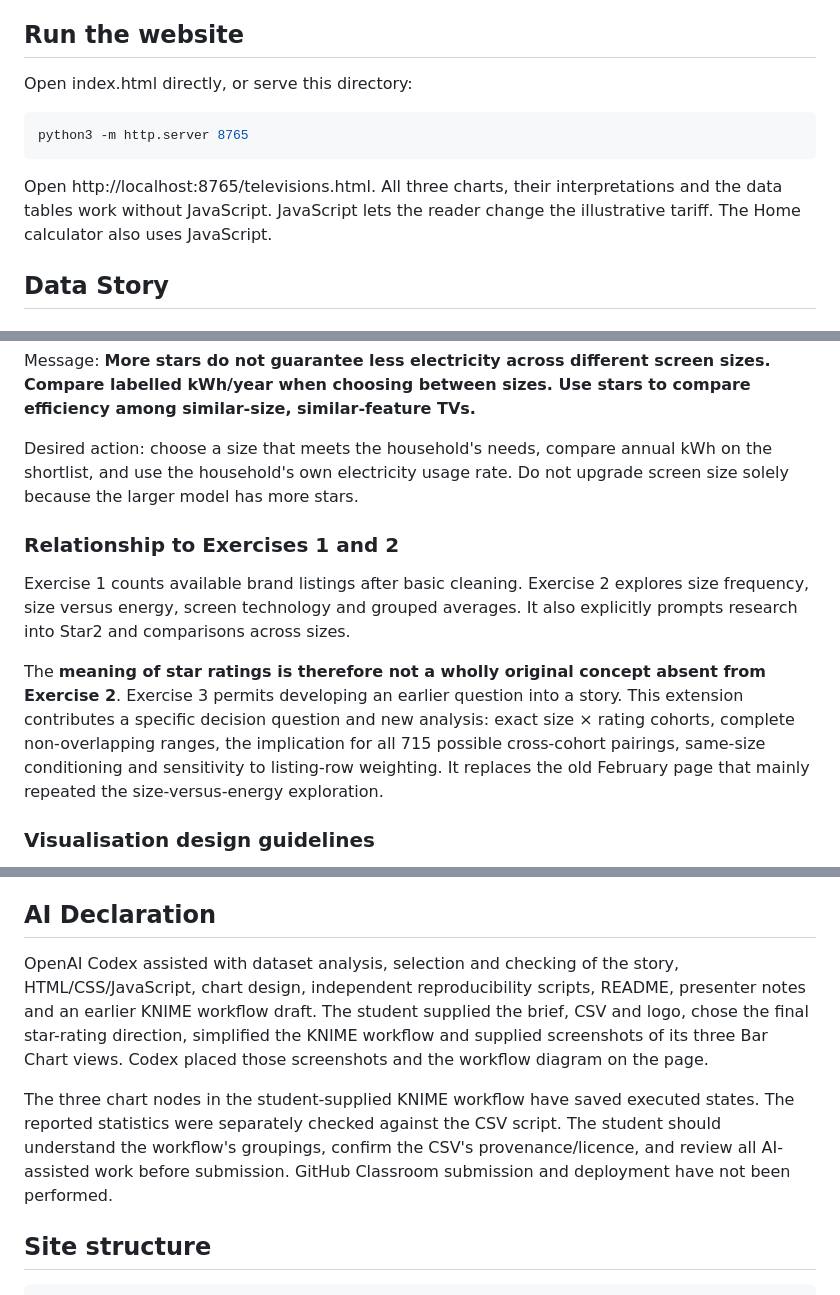
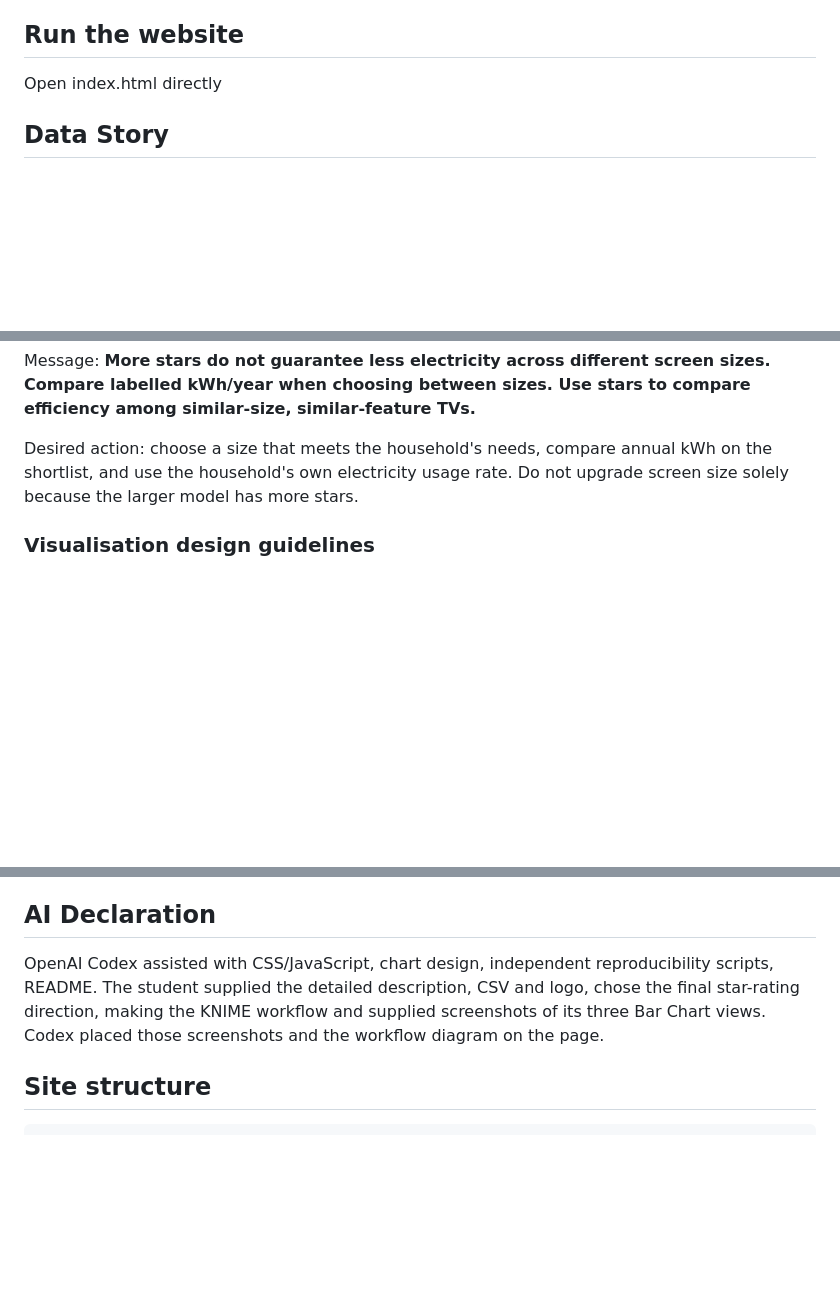
Before and after one commit to Bryan-tran-ivc/COS30045-DataVisualization-Assignment1-QuangHuy, a Markdown page: README.md, 3 parts joined by grey strips. Rendered like a GitHub page; blank space fills up the shorter version.

Commit message:
update README.md follow exercise 3 rules

```diff
--- a/README.md
+++ b/README.md
@@ -6,13 +6,7 @@ The user-provided power logo informs the amber palette. The interface takes visu
 
 ## Run the website
 
-Open index.html directly, or serve this directory:
-
-~~~sh
-python3 -m http.server 8765
-~~~
-
-Open http://localhost:8765/televisions.html. All three charts, their interpretations and the data tables work without JavaScript. JavaScript lets the reader change the illustrative tariff. The Home calculator also uses JavaScript.
+Open index.html directly
 
 ## Data Story
 
@@ -26,11 +20,6 @@ Message: **More stars do not guarantee less electricity across different screen
 
 Desired action: choose a size that meets the household's needs, compare annual kWh on the shortlist, and use the household's own electricity usage rate. Do not upgrade screen size solely because the larger model has more stars.
 
-### Relationship to Exercises 1 and 2
-
-Exercise 1 counts available brand listings after basic cleaning. Exercise 2 explores size frequency, size versus energy, screen technology and grouped averages. It also explicitly prompts research into Star2 and comparisons across sizes.
-
-The **meaning of star ratings is therefore not a wholly original concept absent from Exercise 2**. Exercise 3 permits developing an earlier question into a story. This extension contributes a specific decision question and new analysis: exact size × rating cohorts, complete non-overlapping ranges, the implication for all 715 possible cross-cohort pairings, same-size conditioning and sensitivity to listing-row weighting. It replaces the old February page that mainly repeated the size-versus-energy exploration.
 
 ### Visualisation design guidelines
 
@@ -142,9 +130,8 @@ Avoid shaming a brand or implying that an energy label is dishonest. The stars a
 
 ## AI Declaration
 
-OpenAI Codex assisted with dataset analysis, selection and checking of the story, HTML/CSS/JavaScript, chart design, independent reproducibility scripts, README, presenter notes and an earlier KNIME workflow draft. The student supplied the brief, CSV and logo, chose the final star-rating direction, simplified the KNIME workflow and supplied screenshots of its three Bar Chart views. Codex placed those screenshots and the workflow diagram on the page.
+OpenAI Codex assisted with CSS/JavaScript, chart design, independent reproducibility scripts, README. The student supplied the detailed description, CSV and logo, chose the final star-rating direction, making the KNIME workflow and supplied screenshots of its three Bar Chart views. Codex placed those screenshots and the workflow diagram on the page.
 
-The three chart nodes in the student-supplied KNIME workflow have saved executed states. The reported statistics were separately checked against the CSV script. The student should understand the workflow's groupings, confirm the CSV's provenance/licence, and review all AI-assisted work before submission. GitHub Classroom submission and deployment have not been performed.
 
 ## Site structure
 
```
Also changed, not shown: other parts of README.md (+0 -5 lines).
